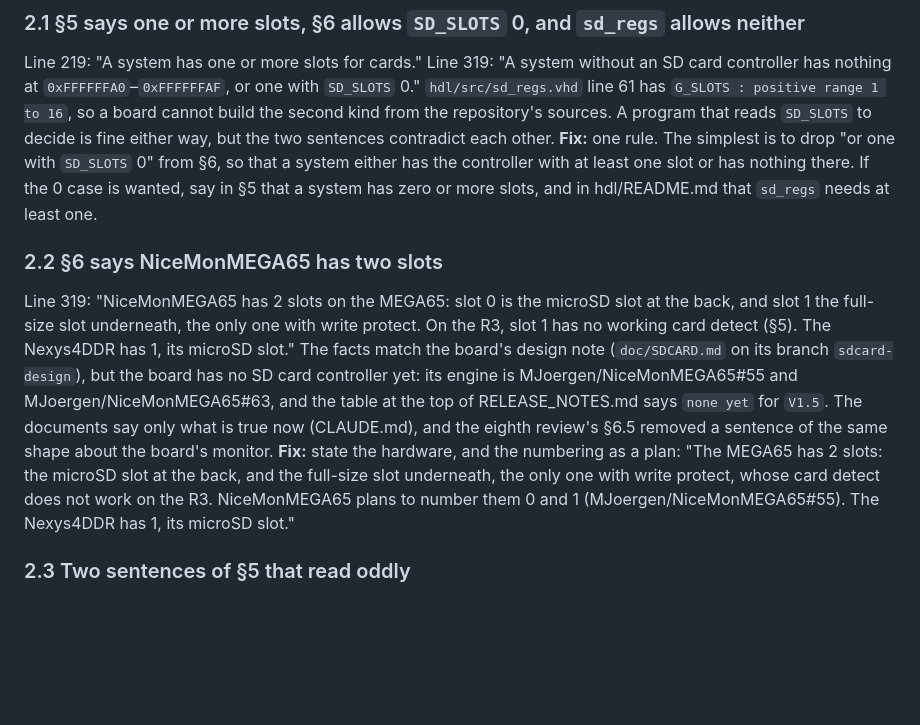
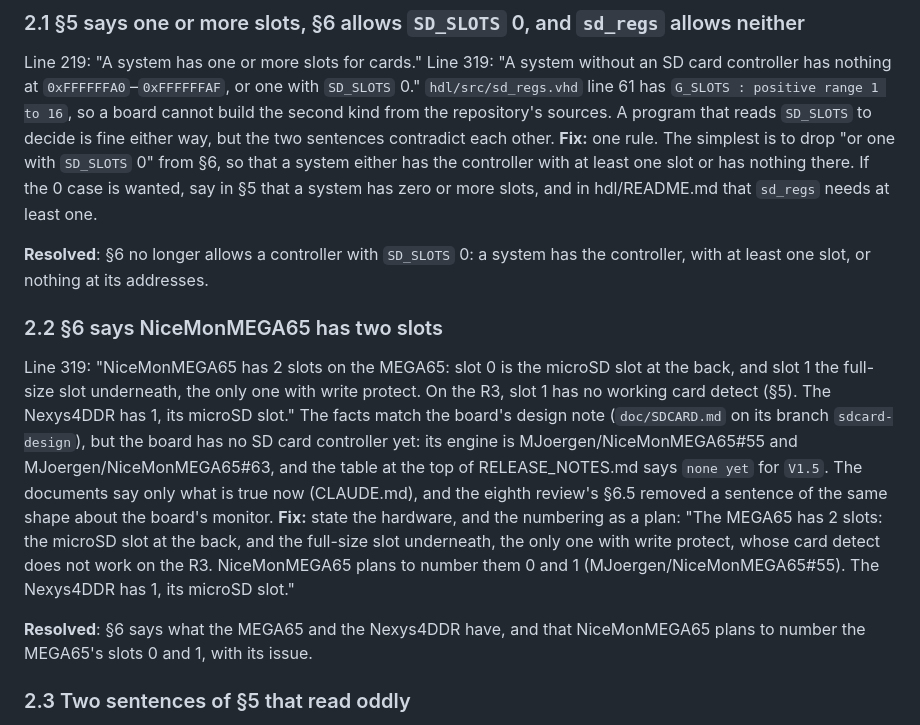
Before and after one commit to MJoergen/nice_cpu, a Markdown page: doc/review/ninth-repository-review.md, the part around the change. Drawn GitHub-style; blank space fills up the shorter version.

```diff
--- a/doc/review/ninth-repository-review.md
+++ b/doc/review/ninth-repository-review.md
@@ -31,9 +31,13 @@ RELEASE.md step 2.9 asks for the new tag's version there before `release.py chec
 
 Line 219: "A system has one or more slots for cards." Line 319: "A system without an SD card controller has nothing at `0xFFFFFFA0`–`0xFFFFFFAF`, or one with `SD_SLOTS` 0." `hdl/src/sd_regs.vhd` line 61 has `G_SLOTS : positive range 1 to 16`, so a board cannot build the second kind from the repository's sources. A program that reads `SD_SLOTS` to decide is fine either way, but the two sentences contradict each other. **Fix:** one rule. The simplest is to drop "or one with `SD_SLOTS` 0" from §6, so that a system either has the controller with at least one slot or has nothing there. If the 0 case is wanted, say in §5 that a system has zero or more slots, and in hdl/README.md that `sd_regs` needs at least one.
 
+**Resolved**: §6 no longer allows a controller with `SD_SLOTS` 0: a system has the controller, with at least one slot, or nothing at its addresses.
+
 ### 2.2 §6 says NiceMonMEGA65 has two slots
 
 Line 319: "NiceMonMEGA65 has 2 slots on the MEGA65: slot 0 is the microSD slot at the back, and slot 1 the full-size slot underneath, the only one with write protect. On the R3, slot 1 has no working card detect (§5). The Nexys4DDR has 1, its microSD slot." The facts match the board's design note (`doc/SDCARD.md` on its branch `sdcard-design`), but the board has no SD card controller yet: its engine is MJoergen/NiceMonMEGA65#55 and MJoergen/NiceMonMEGA65#63, and the table at the top of RELEASE_NOTES.md says `none yet` for `V1.5`. The documents say only what is true now (CLAUDE.md), and the eighth review's §6.5 removed a sentence of the same shape about the board's monitor. **Fix:** state the hardware, and the numbering as a plan: "The MEGA65 has 2 slots: the microSD slot at the back, and the full-size slot underneath, the only one with write protect, whose card detect does not work on the R3. NiceMonMEGA65 plans to number them 0 and 1 (MJoergen/NiceMonMEGA65#55). The Nexys4DDR has 1, its microSD slot."
+
+**Resolved**: §6 says what the MEGA65 and the Nexys4DDR have, and that NiceMonMEGA65 plans to number the MEGA65's slots 0 and 1, with its issue.
 
 ### 2.3 Two sentences of §5 that read oddly
 
```
Also changed, not shown: doc/SYSTEM.md (+1 -1 lines).
